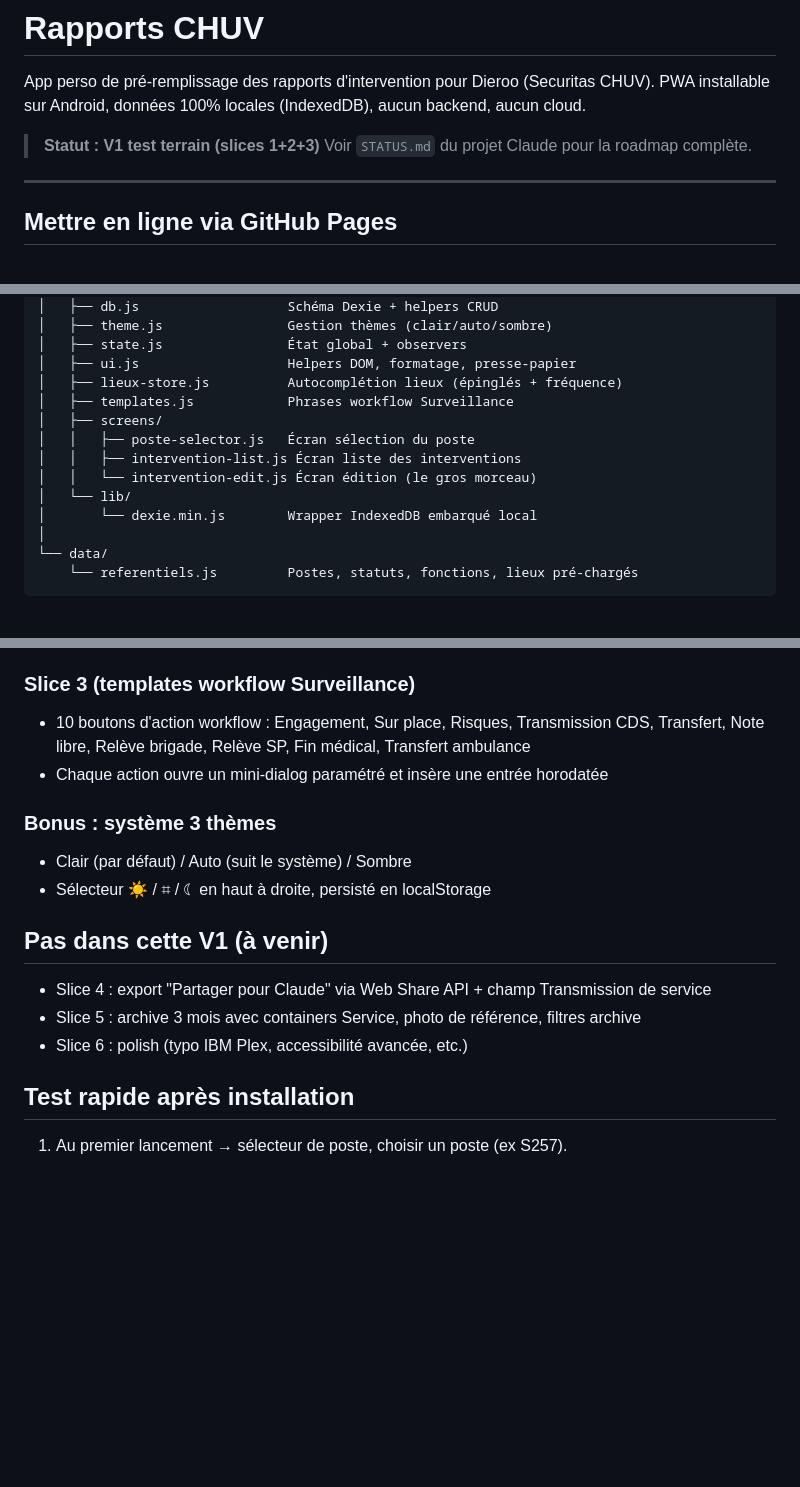
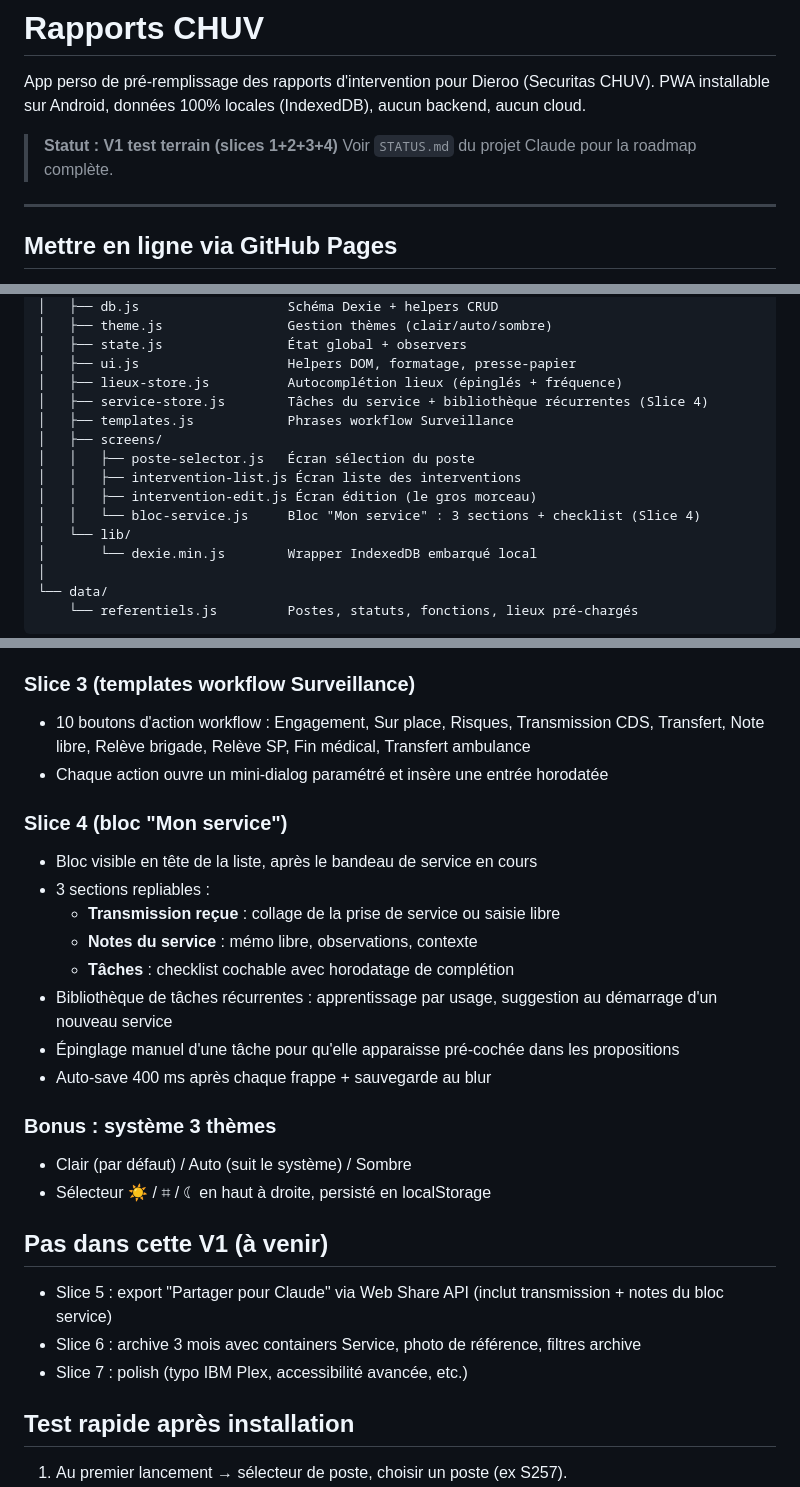
Before and after one commit to Dieroo/rapports-chuv, a Markdown page: README.md, 3 parts joined by grey strips. Rendered like a GitHub page; blank space fills up the shorter version.

```diff
--- a/README.md
+++ b/README.md
@@ -4,7 +4,7 @@ App perso de pré-remplissage des rapports d'intervention pour Dieroo
 (Securitas CHUV). PWA installable sur Android, données 100% locales (IndexedDB),
 aucun backend, aucun cloud.
 
-> **Statut : V1 test terrain (slices 1+2+3)**
+> **Statut : V1 test terrain (slices 1+2+3+4)**
 > Voir `STATUS.md` du projet Claude pour la roadmap complète.
 
 ---
@@ -46,11 +46,13 @@ rapports-chuv/
 │   ├── state.js                État global + observers
 │   ├── ui.js                   Helpers DOM, formatage, presse-papier
 │   ├── lieux-store.js          Autocomplétion lieux (épinglés + fréquence)
+│   ├── service-store.js        Tâches du service + bibliothèque récurrentes (Slice 4)
 │   ├── templates.js            Phrases workflow Surveillance
 │   ├── screens/
 │   │   ├── poste-selector.js   Écran sélection du poste
 │   │   ├── intervention-list.js Écran liste des interventions
-│   │   └── intervention-edit.js Écran édition (le gros morceau)
+│   │   ├── intervention-edit.js Écran édition (le gros morceau)
+│   │   └── bloc-service.js     Bloc "Mon service" : 3 sections + checklist (Slice 4)
 │   └── lib/
 │       └── dexie.min.js        Wrapper IndexedDB embarqué local
 │
@@ -79,15 +81,25 @@ rapports-chuv/
   Transfert, Note libre, Relève brigade, Relève SP, Fin médical, Transfert ambulance
 - Chaque action ouvre un mini-dialog paramétré et insère une entrée horodatée
 
+### Slice 4 (bloc "Mon service")
+- Bloc visible en tête de la liste, après le bandeau de service en cours
+- 3 sections repliables :
+  - **Transmission reçue** : collage de la prise de service ou saisie libre
+  - **Notes du service** : mémo libre, observations, contexte
+  - **Tâches** : checklist cochable avec horodatage de complétion
+- Bibliothèque de tâches récurrentes : apprentissage par usage, suggestion au démarrage d'un nouveau service
+- Épinglage manuel d'une tâche pour qu'elle apparaisse pré-cochée dans les propositions
+- Auto-save 400 ms après chaque frappe + sauvegarde au blur
+
 ### Bonus : système 3 thèmes
 - Clair (par défaut) / Auto (suit le système) / Sombre
 - Sélecteur ☀ / ⌗ / ☾ en haut à droite, persisté en localStorage
 
 ## Pas dans cette V1 (à venir)
 
-- Slice 4 : export "Partager pour Claude" via Web Share API + champ Transmission de service
-- Slice 5 : archive 3 mois avec containers Service, photo de référence, filtres archive
-- Slice 6 : polish (typo IBM Plex, accessibilité avancée, etc.)
+- Slice 5 : export "Partager pour Claude" via Web Share API (inclut transmission + notes du bloc service)
+- Slice 6 : archive 3 mois avec containers Service, photo de référence, filtres archive
+- Slice 7 : polish (typo IBM Plex, accessibilité avancée, etc.)
 
 ## Test rapide après installation
 
```
